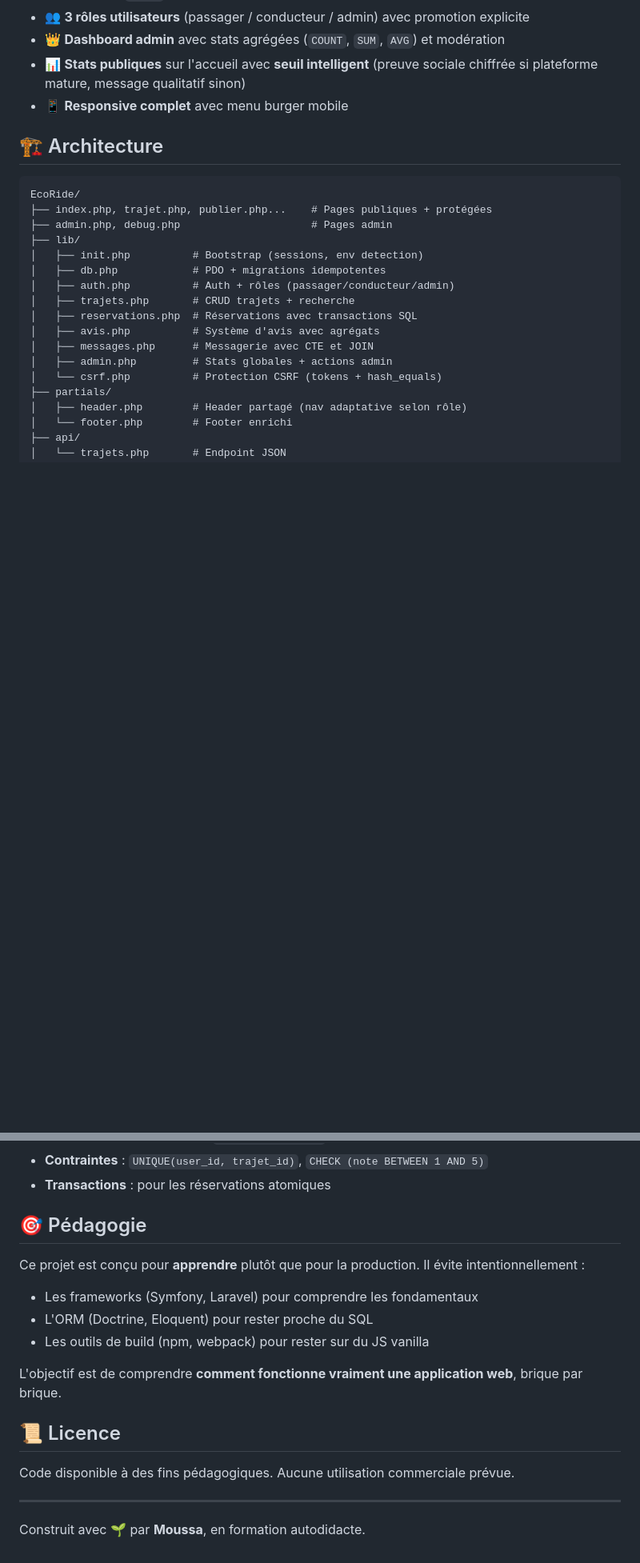
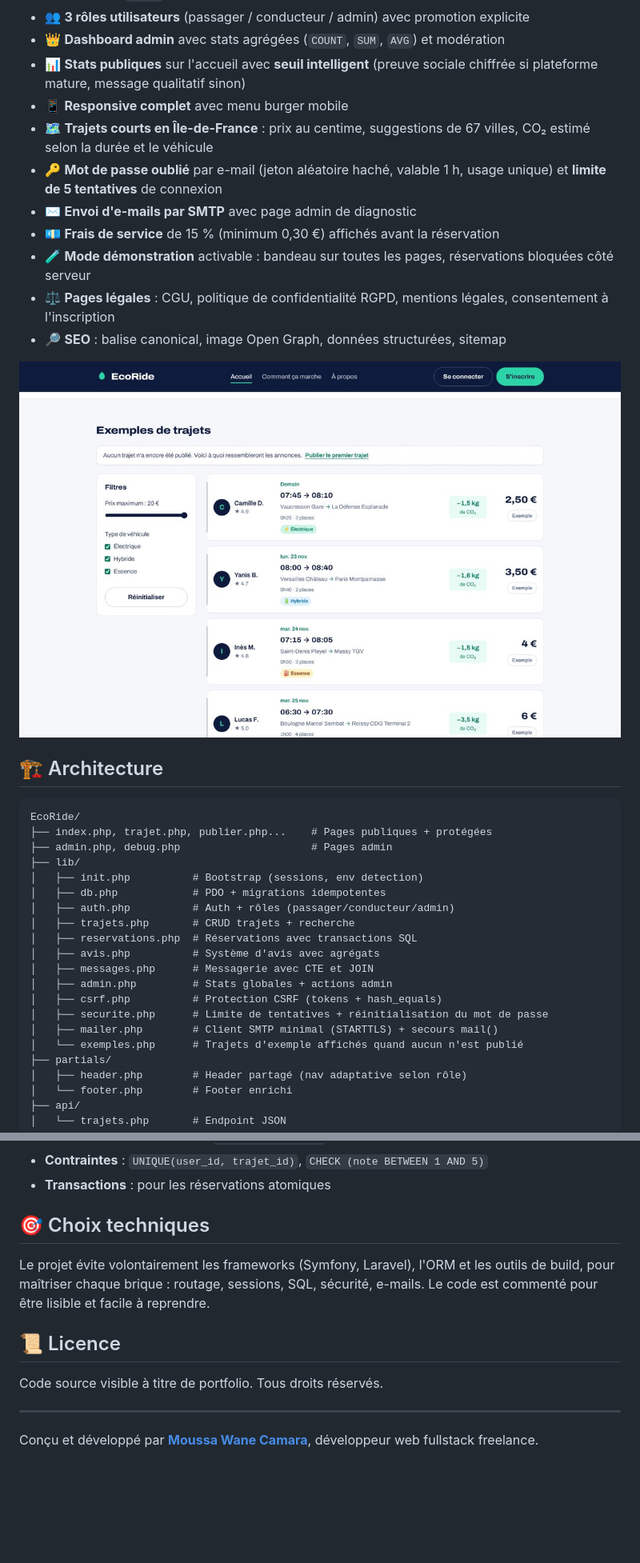
Before and after one commit to Moussa-data/covoiturage-ecoride, a Markdown page: README.md, 2 parts joined by grey strips. Shown at 80% size. GitHub-like rendering; pictures changed too: docs/capture-trajets.jpg (added); blank space fills up the shorter version.

Commit message:
docs: README à jour (captures, nouvelles fonctionnalités, sécurité)
Co-Authored-By: Claude Opus 5.5 <noreply@anthropic.com>
Claude-Session: https://claude.ai/code/session_01XoEdrcqzYAEgVNLdrRUv9T

```diff
--- a/README.md
+++ b/README.md
@@ -23,6 +26,15 @@
 - 👑 **Dashboard admin** avec stats agrégées (`COUNT`, `SUM`, `AVG`) et modération
 - 📊 **Stats publiques** sur l'accueil avec **seuil intelligent** (preuve sociale chiffrée si plateforme mature, message qualitatif sinon)
 - 📱 **Responsive complet** avec menu burger mobile
+- 🗺️ **Trajets courts en Île-de-France** : prix au centime, suggestions de 67 villes, CO₂ estimé selon la durée et le véhicule
+- 🔑 **Mot de passe oublié** par e-mail (jeton aléatoire haché, valable 1 h, usage unique) et **limite de 5 tentatives** de connexion
+- ✉️ **Envoi d'e-mails par SMTP** avec page admin de diagnostic
+- 💶 **Frais de service** de 15 % (minimum 0,30 €) affichés avant la réservation
+- 🧪 **Mode démonstration** activable : bandeau sur toutes les pages, réservations bloquées côté serveur
+- ⚖️ **Pages légales** : CGU, politique de confidentialité RGPD, mentions légales, consentement à l'inscription
+- 🔎 **SEO** : balise canonical, image Open Graph, données structurées, sitemap
+
+![Liste des trajets](docs/capture-trajets.jpg)
 
 ## 🏗️ Architecture
 
@@ -39,7 +51,10 @@ EcoRide/
 │   ├── avis.php          # Système d'avis avec agrégats
 │   ├── messages.php      # Messagerie avec CTE et JOIN
 │   ├── admin.php         # Stats globales + actions admin
-│   └── csrf.php          # Protection CSRF (tokens + hash_equals)
+│   ├── csrf.php          # Protection CSRF (tokens + hash_equals)
+│   ├── securite.php      # Limite de tentatives + réinitialisation du mot de passe
+│   ├── mailer.php        # Client SMTP minimal (STARTTLS) + secours mail()
+│   └── exemples.php      # Trajets d'exemple affichés quand aucun n'est publié
 ├── partials/
 │   ├── header.php        # Header partagé (nav adaptative selon rôle)
 │   └── footer.php        # Footer enrichi
@@ -107,19 +126,16 @@ Voir [DEPLOY.md](./DEPLOY.md) pour le guide pas-à-pas du déploiement sur Alway
 - **Contraintes** : `UNIQUE(user_id, trajet_id)`, `CHECK (note BETWEEN 1 AND 5)`
 - **Transactions** : pour les réservations atomiques
 
-## 🎯 Pédagogie
+## 🎯 Choix techniques
 
-Ce projet est conçu pour **apprendre** plutôt que pour la production. Il évite intentionnellement :
-- Les frameworks (Symfony, Laravel) pour comprendre les fondamentaux
-- L'ORM (Doctrine, Eloquent) pour rester proche du SQL
-- Les outils de build (npm, webpack) pour rester sur du JS vanilla
-
-L'objectif est de comprendre **comment fonctionne vraiment une application web**, brique par brique.
+Le projet évite volontairement les frameworks (Symfony, Laravel), l'ORM et les outils de build,
+pour maîtriser chaque brique : routage, sessions, SQL, sécurité, e-mails. Le code est commenté
+pour être lisible et facile à reprendre.
 
 ## 📜 Licence
 
-Code disponible à des fins pédagogiques. Aucune utilisation commerciale prévue.
+Code source visible à titre de portfolio. Tous droits réservés.
 
 ---
 
-Construit avec 🌱 par **Moussa**, en formation autodidacte.
+Conçu et développé par **[Moussa Wane Camara](https://moussa-wanecamara.netlify.app)**, développeur web fullstack freelance.
```
Also changed, not shown: other parts of README.md (+13 -6 lines), docs/capture-accueil.jpg (added).
